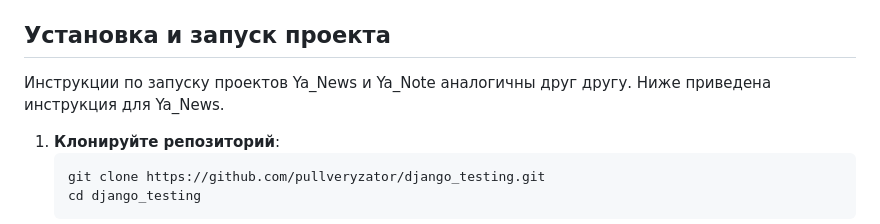
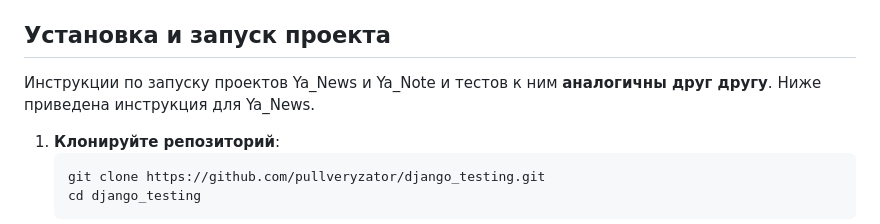
Before and after one commit to pullveryzator/django_testing, a Markdown page: README.md, the part around the change. Drawn GitHub-style.

````diff
--- a/README.md
+++ b/README.md
@@ -45,7 +45,7 @@
     - `structure_test.py` — тесты для проверки структуры проекта.
 
 ## Установка и запуск проекта
-Инструкции по запуску проектов Ya_News и Ya_Note аналогичны друг другу. Ниже приведена инструкция для Ya_News.
+Инструкции по запуску проектов Ya_News и Ya_Note и тестов к ним **аналогичны друг другу**. Ниже приведена инструкция для Ya_News.
 1. **Клонируйте репозиторий**:
    ```bash
    git clone https://github.com/pullveryzator/django_testing.git
````
